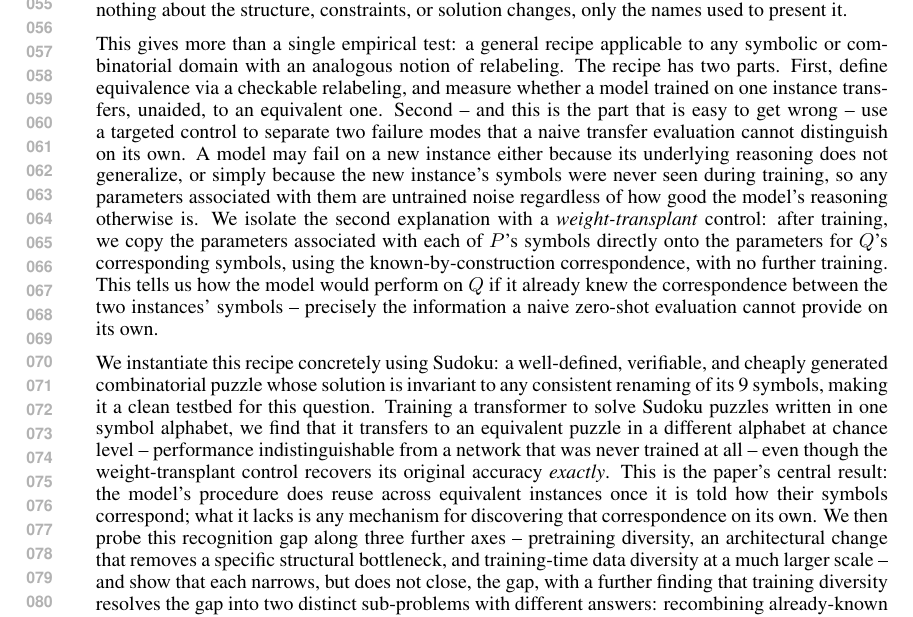
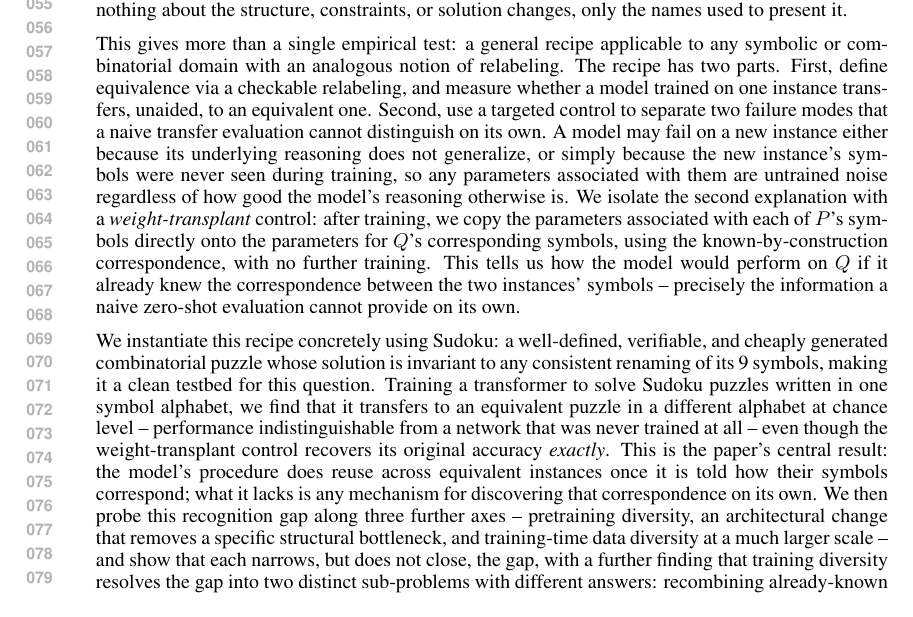
Before and after one commit to Sfgangloff/equivalent-problems-transformers, a LaTeX paper (paper/main.tex): part of page 2 of 6, cut so that both start at the same text. Compiled offline with pdfLaTeX.

Commit message:
Wording: remove "-- and this is the part that is easy to get wrong --"
Co-Authored-By: Claude Sonnet 5 <noreply@anthropic.com>
Claude-Session: https://claude.ai/code/session_01WWqg5bE6jyfH4Ev3CjQBqy

```diff
--- a/paper/main.tex
+++ b/paper/main.tex
@@ -65,8 +65,7 @@ applicable to any symbolic or combinatorial domain with an analogous
 notion of relabeling. The recipe has two parts. First, define
 equivalence via a checkable relabeling, and measure whether a model
 trained on one instance transfers, unaided, to an equivalent one.
-Second -- and this is the part that is easy to get wrong -- use a
-targeted control to separate two failure modes that a naive transfer
+Second, use a targeted control to separate two failure modes that a naive transfer
 evaluation cannot distinguish on its own. A model may fail on a new
 instance either because its underlying reasoning does not generalize, or
 simply because the new instance's symbols were never seen during
```
Also changed, not shown: paper/main.pdf.
